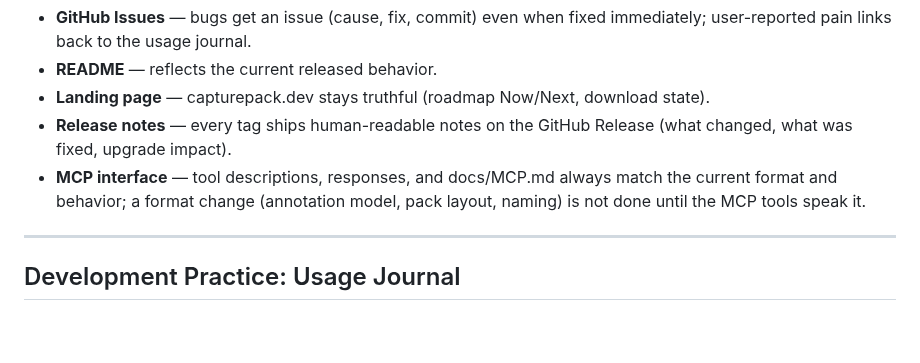
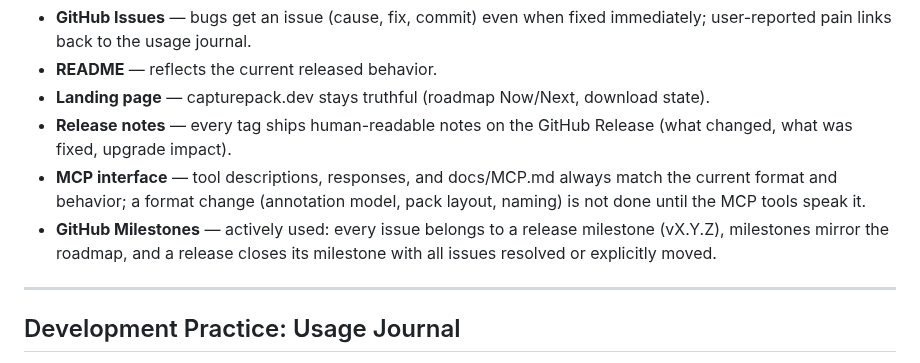
Before and after one commit to r2cuerdame/capturepack, a Markdown page: GOAL.md, the part around the change. Rendered like a GitHub page; blank space fills up the shorter version.

Commit message:
GOAL: GitHub milestones added to the release practice
Co-Authored-By: Claude Fable 5 <noreply@anthropic.com>

```diff
--- a/GOAL.md
+++ b/GOAL.md
@@ -156,6 +156,9 @@ Every fix or feature updates ALL public surfaces in the same pass — none may d
 - **MCP interface** — tool descriptions, responses, and docs/MCP.md always match the
   current format and behavior; a format change (annotation model, pack layout, naming)
   is not done until the MCP tools speak it.
+- **GitHub Milestones** — actively used: every issue belongs to a release milestone
+  (vX.Y.Z), milestones mirror the roadmap, and a release closes its milestone with all
+  issues resolved or explicitly moved.
 
 ---
 
```
